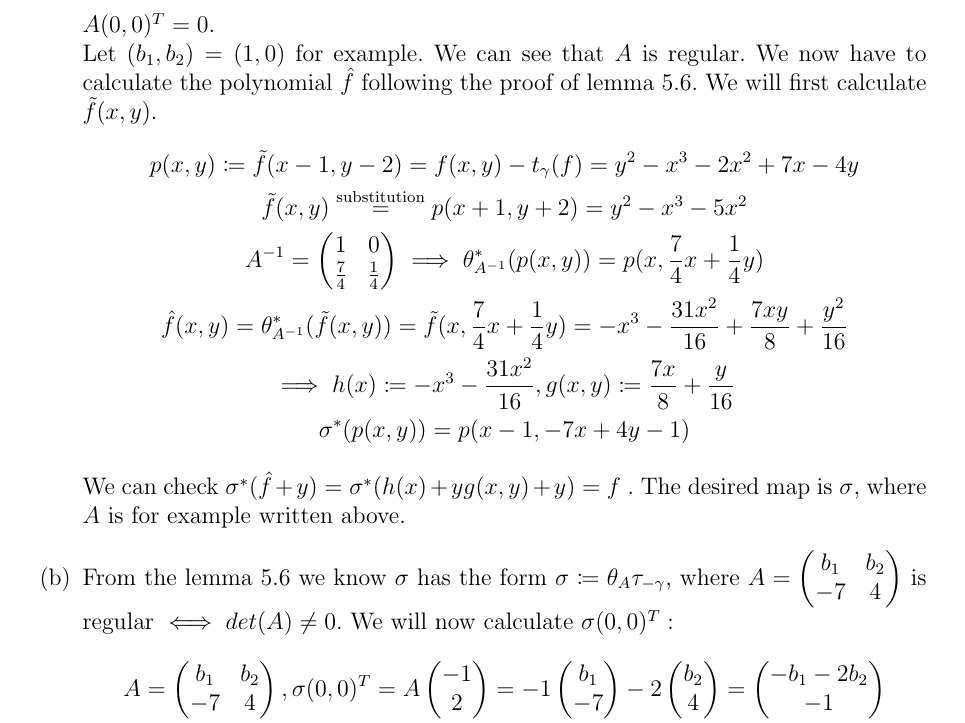
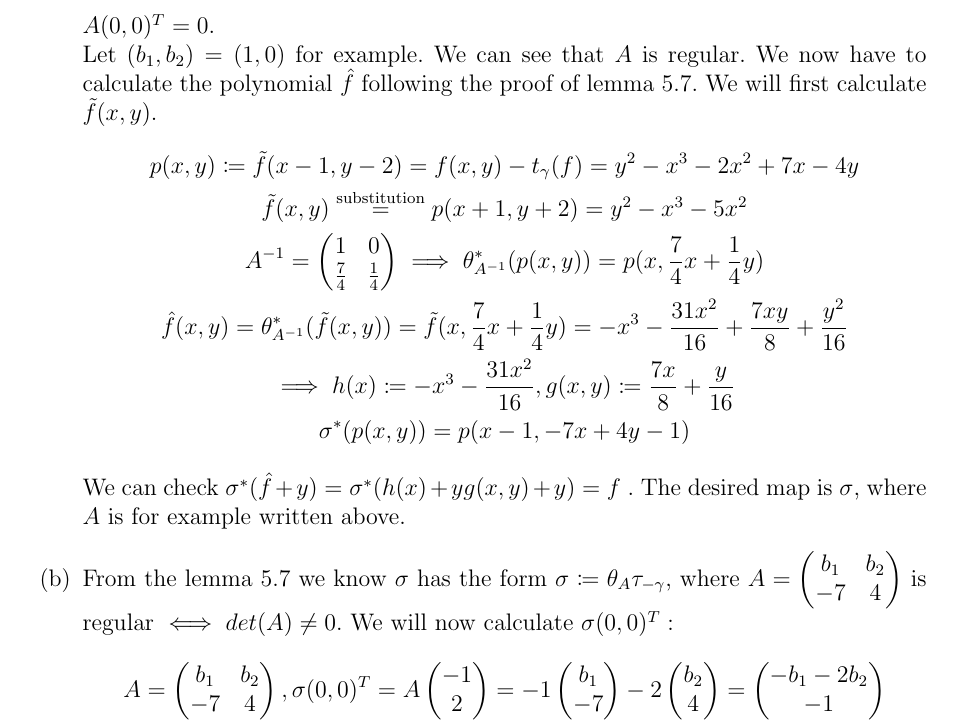
Before and after one commit to Honzaik/curvesandfunctionfields, a LaTeX document (du2/du2.tex): part of page 2 of 3, cut so that both start at the same text. Compiled offline with pdfLaTeX; an older LaTeX class or package is replaced by its successor.

Commit message:
5.6 -> 5.7

```diff
--- a/du2/du2.tex
+++ b/du2/du2.tex
@@ -47,8 +47,8 @@ B = (1, \alpha, \alpha^2) = (\beta^5-\beta^3, 0, -2\beta^3)
 
 \section{}
 \begin{enumerate}[label=(\alph*)]
-\item Let $\gamma \coloneqq (1,2)^T \in \mathbb{Q}^2$. By calculating derivatives $\frac{\partial f}{\partial x} (\gamma) = -7, \frac{\partial f}{\partial y} (\gamma) = 4$ we get $t_{\gamma}(f) = -7(x-1)+4(y-2) = -7x+4y-1$. Let $(a_1,a_2) \coloneqq (-7,4)$ from lemma 5.6. Using lemma 5.6 we know we are looking for $\sigma \coloneqq \theta_A \tau_{-\gamma}$ where $A$ is a regular rational matrix of the form $A = \begin{pmatrix}b_1 & b_2 \\ -7 & 4\end{pmatrix}$. From definition of $\sigma$ we get $\sigma(1,2)^T = A(0,0)^T = 0$.\\
-Let $(b_1,b_2)=(1,0)$ for example. We can see that $A$ is regular. We now have to calculate the polynomial $\hat{f}$ following the proof of lemma 5.6. We will first calculate $\tilde{f}(x,y)$.
+\item Let $\gamma \coloneqq (1,2)^T \in \mathbb{Q}^2$. By calculating derivatives $\frac{\partial f}{\partial x} (\gamma) = -7, \frac{\partial f}{\partial y} (\gamma) = 4$ we get $t_{\gamma}(f) = -7(x-1)+4(y-2) = -7x+4y-1$. Let $(a_1,a_2) \coloneqq (-7,4)$ from lemma 5.7. Using lemma 5.7 we know we are looking for $\sigma \coloneqq \theta_A \tau_{-\gamma}$ where $A$ is a regular rational matrix of the form $A = \begin{pmatrix}b_1 & b_2 \\ -7 & 4\end{pmatrix}$. From definition of $\sigma$ we get $\sigma(1,2)^T = A(0,0)^T = 0$.\\
+Let $(b_1,b_2)=(1,0)$ for example. We can see that $A$ is regular. We now have to calculate the polynomial $\hat{f}$ following the proof of lemma 5.7. We will first calculate $\tilde{f}(x,y)$.
 \begin{gather*}
 p(x,y) \coloneqq \tilde{f}(x-1,y-2) = f(x,y)-t_\gamma(f)= y^2-x^3-2x^2+7x-4y\\
 \tilde{f}(x,y) \stackrel{\text{substitution}}{=} p(x+1,y+2) = y^2-x^3-5x^2\\
@@ -61,7 +61,7 @@ A^{-1} = \begin{pmatrix}
 \sigma^*(p(x,y)) = p(x-1, -7x+4y-1)
 \end{gather*}
 We can check $\sigma^*(\hat{f}+y) = \sigma^*(h(x)+yg(x,y)+y) =  f$ . The desired map is $\sigma$, where $A$ is for example written above.
-\item From the lemma 5.6 we know $\sigma$ has the form $\sigma \coloneqq \theta_A \tau_{-\gamma}$, where $A = \begin{pmatrix}b_1 & b_2 \\ -7 & 4\end{pmatrix}$ is regular $\iff det(A) \neq 0$. We will now calculate $\sigma(0,0)^T:$
+\item From the lemma 5.7 we know $\sigma$ has the form $\sigma \coloneqq \theta_A \tau_{-\gamma}$, where $A = \begin{pmatrix}b_1 & b_2 \\ -7 & 4\end{pmatrix}$ is regular $\iff det(A) \neq 0$. We will now calculate $\sigma(0,0)^T:$
 \begin{gather*}
 A = \begin{pmatrix}b_1 & b_2 \\ -7 & 4\end{pmatrix}, \sigma(0,0)^T = A\begin{pmatrix}
 -1 \\ 2
```
Also changed, not shown: du2/du2.pdf, 1 other file.
